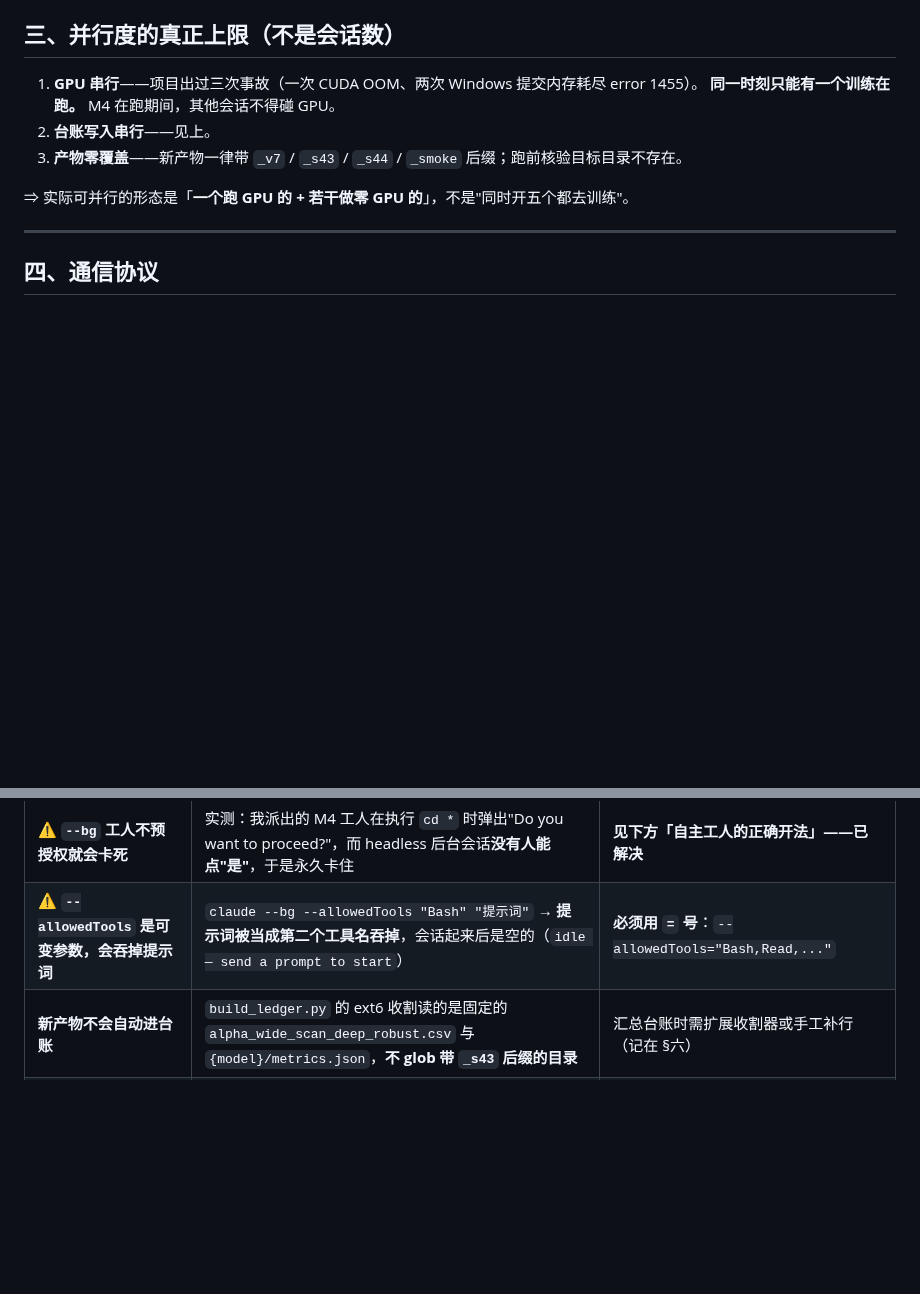
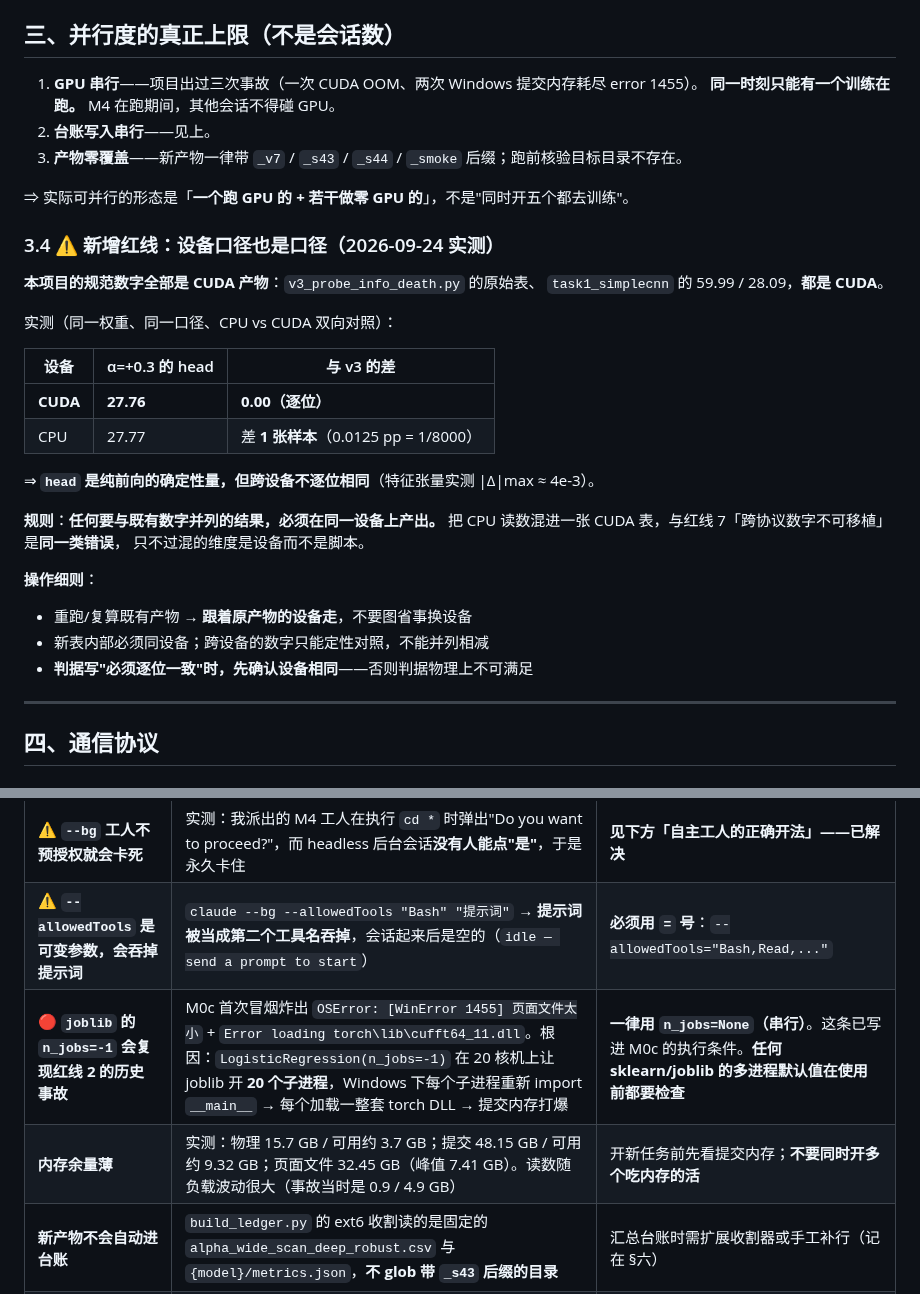
Before and after one commit to DREAMERhyh/2026-Inno-CIM-UCAS-competition, a Markdown page: docs/V7_COORDINATION.md, 2 parts joined by grey strips. Drawn GitHub-style; blank space fills up the shorter version.

Commit message:
docs: 新增红线 3.4「设备口径也是口径」+ 两条实测坑
由 M0c 的 R0 保真核验查出（claude-65 执行，claude-e9 裁决）。

【新红线】本项目的规范数字全部是 CUDA 产物（v3_probe 原表、task1 的 59.99/28.09）。
CPU vs CUDA 双向对照实测：CUDA 逐位复现 v3；CPU 在 α=+0.3 上差恰好 1 张样本
（27.77 vs 27.76，0.0125pp = 1/8000）。head 虽为纯前向确定性量，但跨设备不逐位相同
（特征张量 |Δ|max ≈ 4e-3）。
⇒ 任何要与既有数字并列的结果必须在同一设备产出；CPU 读数混进 CUDA 表
与红线 7「跨协议不可移植」同类，只是混的维度是设备。
⇒ 判据写"必须逐位一致"前，先确认设备相同——否则判据物理上不可满足。
（我的"必须用 CPU"指令因此撤回：它为了守红线 2 反而会踩红线 7。）

【坑 1】joblib 的 n_jobs=-1 复现红线 2 的历史事故：LogisticRegression(n_jobs=-1)
在 20 核机上开 20 个子进程，Windows 下每个重新 import __main__ 并加载一整套 torch DLL
→ OSError WinError 1455 页面文件太小。一律用 n_jobs=None。任何 sklearn/joblib 的
多进程默认值使用前都要检查。

【坑 2】内存余量薄：实测物理可用约 3.7GB / 提交可用约 9.32GB（事故当时 0.9/4.9）。
开新任务前先看提交内存，不要同时开多个吃内存的活。

```diff
--- a/docs/V7_COORDINATION.md
+++ b/docs/V7_COORDINATION.md
@@ -44,6 +44,29 @@
 3. **产物零覆盖**——新产物一律带 `_v7` / `_s43` / `_s44` / `_smoke` 后缀；跑前核验目标目录不存在。
 
 ⇒ 实际可并行的形态是「**一个跑 GPU 的 + 若干做零 GPU 的**」，不是"同时开五个都去训练"。
+
+### 3.4 ⚠ 新增红线：**设备口径也是口径**（2026-09-24 实测）
+
+**本项目的规范数字全部是 CUDA 产物**：`v3_probe_info_death.py` 的原始表、
+`task1_simplecnn` 的 59.99 / 28.09，**都是 CUDA**。
+
+实测（同一权重、同一口径、CPU vs CUDA 双向对照）：
+
+| 设备 | α=+0.3 的 head | 与 v3 的差 |
+|---|---|---|
+| **CUDA** | **27.76** | **0.00（逐位）** |
+| CPU | 27.77 | 差 **1 张样本**（0.0125 pp = 1/8000） |
+
+⇒ **`head` 是纯前向的确定性量，但跨设备不逐位相同**（特征张量实测 \|Δ\|max ≈ 4e-3）。
+
+**规则**：**任何要与既有数字并列的结果，必须在同一设备上产出。**
+把 CPU 读数混进一张 CUDA 表，与红线 7「跨协议数字不可移植」是**同一类错误**，
+只不过混的维度是设备而不是脚本。
+
+**操作细则**：
+- 重跑/复算既有产物 → **跟着原产物的设备走**，不要图省事换设备
+- 新表内部必须同设备；跨设备的数字只能定性对照，不能并列相减
+- **判据写"必须逐位一致"时，先确认设备相同**——否则判据物理上不可满足
 
 ---
 
@@ -120,6 +143,8 @@ claude --bg --allowedTools="Bash,Read,Write,Edit,Glob,Grep" "<简报>"
 | **跨会话来消息需要用户批准** | 当两个会话权限模式不同时，接收端会 hold 消息等用户点 | 这是设计如此，不是故障 |
 | ⚠ **`--bg` 工人不预授权就会卡死** | 实测：我派出的 M4 工人在执行 `cd *` 时弹出"Do you want to proceed?"，而 headless 后台会话**没有人能点"是"**，于是永久卡住 | **见下方「自主工人的正确开法」——已解决** |
 | ⚠ **`--allowedTools` 是可变参数，会吞掉提示词** | `claude --bg --allowedTools "Bash" "提示词"` → **提示词被当成第二个工具名吞掉**，会话起来后是空的（`idle — send a prompt to start`） | **必须用 `=` 号**：`--allowedTools="Bash,Read,..."` |
+| 🔴 **`joblib` 的 `n_jobs=-1` 会复现红线 2 的历史事故** | M0c 首次冒烟炸出 `OSError: [WinError 1455] 页面文件太小` + `Error loading torch\lib\cufft64_11.dll`。根因：`LogisticRegression(n_jobs=-1)` 在 20 核机上让 joblib 开 **20 个子进程**，Windows 下每个子进程重新 import `__main__` → 每个加载一整套 torch DLL → 提交内存打爆 | **一律用 `n_jobs=None`（串行）**。这条已写进 M0c 的执行条件。**任何 sklearn/joblib 的多进程默认值在使用前都要检查** |
+| **内存余量薄** | 实测：物理 15.7 GB / 可用约 3.7 GB；提交 48.15 GB / 可用约 9.32 GB；页面文件 32.45 GB（峰值 7.41 GB）。读数随负载波动很大（事故当时是 0.9 / 4.9 GB） | 开新任务前先看提交内存；**不要同时开多个吃内存的活** |
 | **新产物不会自动进台账** | `build_ledger.py` 的 ext6 收割读的是固定的 `alpha_wide_scan_deep_robust.csv` 与 `{model}/metrics.json`，**不 glob 带 `_s43` 后缀的目录** | 汇总台账时需扩展收割器或手工补行（记在 §六） |
 | **`\` 在 Python heredoc 里会被吞** | 用 heredoc 批量改写 `.tex`/正则时，`\t` `\b` 会被解释成控制字符（本项目实际踩过一次，写坏了标题行） | **不要用字符串替换脚本批量改 LaTeX 源文件**；要改就用编辑工具逐处改 |
 
```
